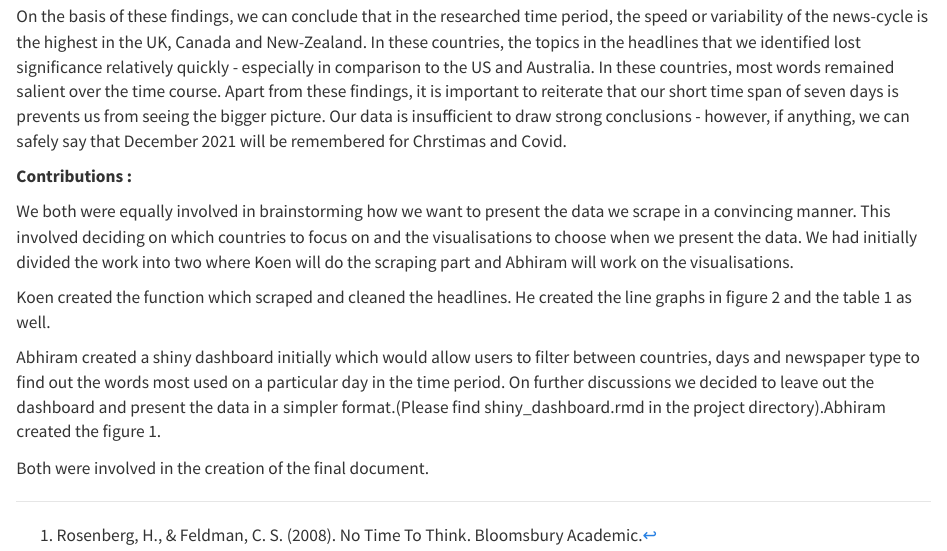
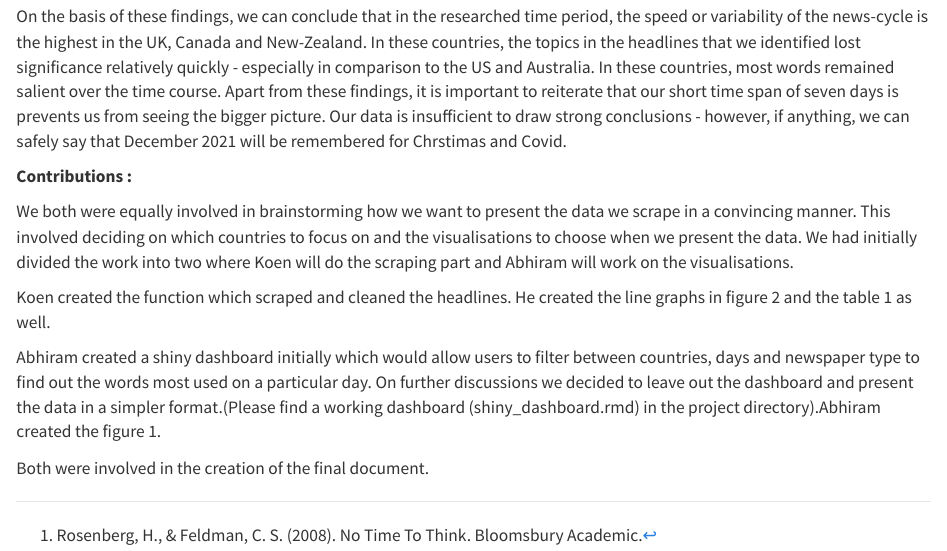
Before and after one commit to intro-to-data-science-21/data-project-news-analytics, an R Markdown document (Final rmarkdown important v2 test.Rmd): the page in a window 1100 px wide, from 2760 px down. Rendered offline with R 4.5, knitr and Pandoc, with nearby package versions; some code elsewhere in the file could not run offline; a font, style sheet, LaTeX package, included part or bibliography that could not be used is replaced or left out.

Commit message:
final rmd and html

```diff
--- a/Final rmarkdown important v2 test.Rmd
+++ b/Final rmarkdown important v2 test.Rmd
@@ -1999,6 +1999,6 @@ We both were equally involved in brainstorming how we want to present the data w
 
 Koen created the function which scraped and cleaned the headlines. He created the line graphs in figure 2 and the table 1 as well.<br/>
 
- Abhiram created a shiny dashboard initially which would allow users to filter between countries, days and newspaper type to find out the words most used on a particular day in the time period. On further discussions we decided to leave out the dashboard and present the data in a simpler format.(Please find shiny_dashboard.rmd in the project directory).Abhiram created the figure 1.<br/>
+ Abhiram created a shiny dashboard initially which would allow users to filter between countries, days and newspaper type to find out the words most used on a particular day. On further discussions we decided to leave out the dashboard and present the data in a simpler format.(Please find a working dashboard (shiny_dashboard.rmd) in the project directory).Abhiram created the figure 1.<br/>
 
 Both were involved in the creation of the final document.
```
Also changed, not shown: Final-rmarkdown-important-v2-test.html.
